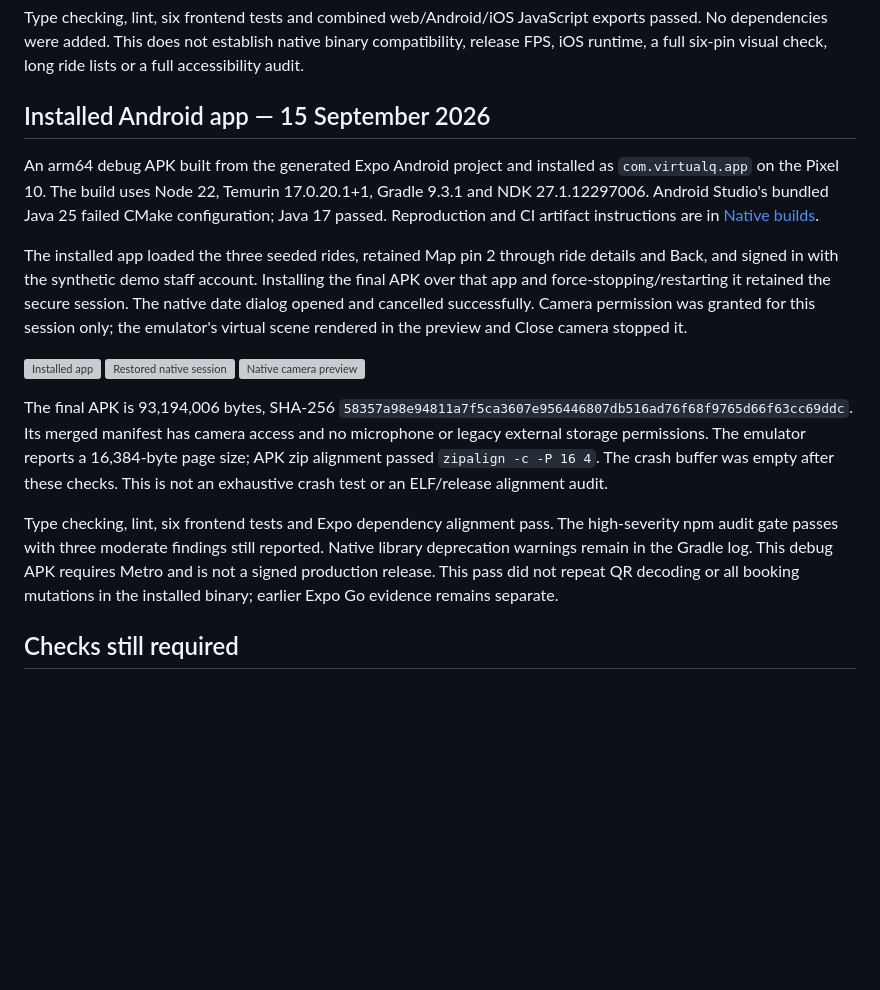
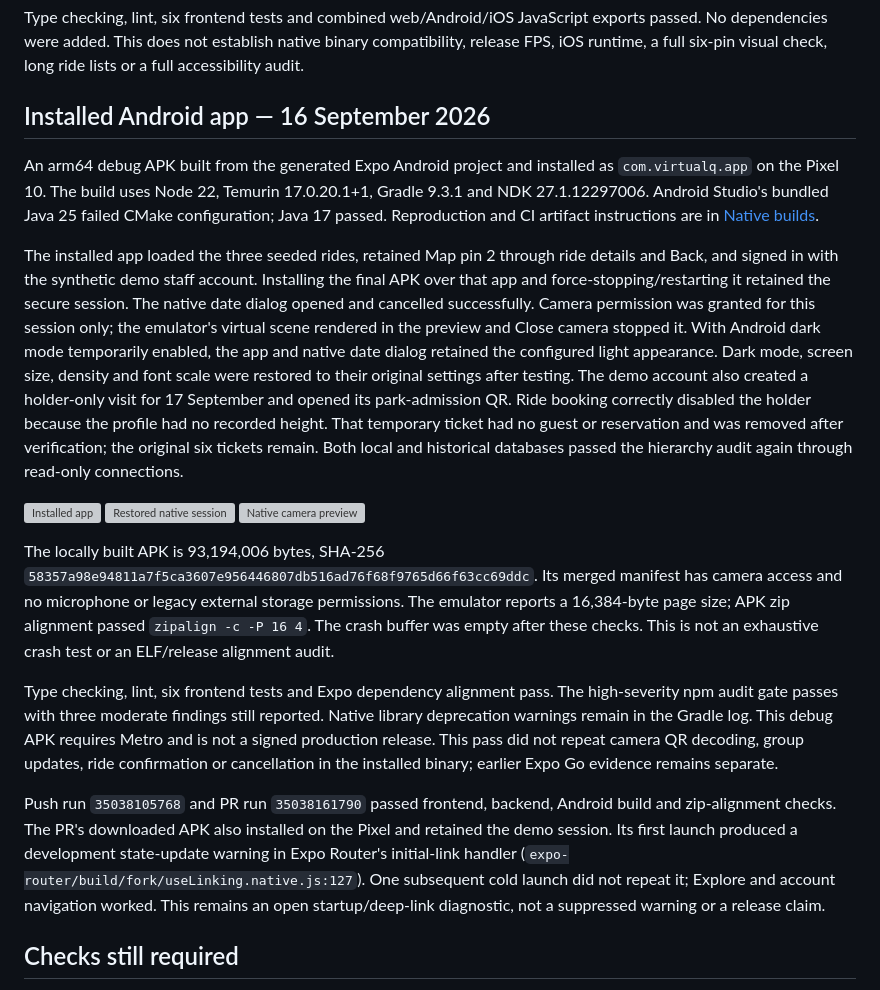
Before and after one commit to yagoTobi/VirtualQ-Final-Version, a Markdown page: docs/VERIFICATION.md, the part around the change. Rendered like a GitHub page; blank space fills up the shorter version; grey boxes are pictures that could not be loaded.

Commit message:
docs: record CI APK and native booking verification

```diff
--- a/docs/VERIFICATION.md
+++ b/docs/VERIFICATION.md
@@ -381,7 +381,7 @@ exports passed. No dependencies were added. This does not establish native
 binary compatibility, release FPS, iOS runtime, a full six-pin visual check,
 long ride lists or a full accessibility audit.
 
-## Installed Android app — 15 September 2026
+## Installed Android app — 16 September 2026
 
 An arm64 debug APK built from the generated Expo Android project and installed
 as `com.virtualq.app` on the Pixel 10. The build uses Node 22, Temurin
@@ -395,12 +395,21 @@ Installing the final APK over that app and force-stopping/restarting it retained
 the secure session. The native date dialog opened and cancelled successfully.
 Camera permission was granted for this session only; the emulator's virtual
 scene rendered in the preview and Close camera stopped it.
+With Android dark mode temporarily enabled, the app and native date dialog
+retained the configured light appearance. Dark mode, screen size, density and
+font scale were restored to their original settings after testing.
+The demo account also created a holder-only visit for 17 September and opened
+its park-admission QR. Ride booking correctly disabled the holder because the
+profile had no recorded height. That temporary ticket had no guest or reservation
+and was removed after verification; the original six tickets remain. Both local
+and historical databases passed the hierarchy audit again through read-only
+connections.
 
 ![Installed app](verification/android-apk-explore.png)
 ![Restored native session](verification/android-apk-account.png)
 ![Native camera preview](verification/android-apk-camera.png)
 
-The final APK is 93,194,006 bytes, SHA-256
+The locally built APK is 93,194,006 bytes, SHA-256
 `58357a98e94811a7f5ca3607e956446807db516ad76f68f9765d66f63cc69ddc`.
 Its merged manifest has camera access and no microphone or legacy external
 storage permissions. The emulator reports a 16,384-byte page size; APK zip
@@ -411,8 +420,16 @@ Type checking, lint, six frontend tests and Expo dependency alignment pass.
 The high-severity npm audit gate passes with three moderate findings still
 reported. Native library deprecation warnings remain in the Gradle log.
 This debug APK requires Metro and is not a signed production release. This pass
-did not repeat QR decoding or all booking mutations in the installed binary;
-earlier Expo Go evidence remains separate.
+did not repeat camera QR decoding, group updates, ride confirmation or
+cancellation in the installed binary; earlier Expo Go evidence remains separate.
+
+Push run `35038105768` and PR run `35038161790` passed frontend, backend,
+Android build and zip-alignment checks. The PR's downloaded APK also installed
+on the Pixel and retained the demo session. Its first launch produced a
+development state-update warning in Expo Router's initial-link handler
+(`expo-router/build/fork/useLinking.native.js:127`). One subsequent cold launch
+did not repeat it; Explore and account navigation worked. This remains an
+open startup/deep-link diagnostic, not a suppressed warning or a release claim.
 
 ## Checks still required
 
```
Also changed, not shown: docs/NATIVE_BUILDS.md (+8 -0 lines), docs/PERFORMANCE.md (+1 -1 lines).
